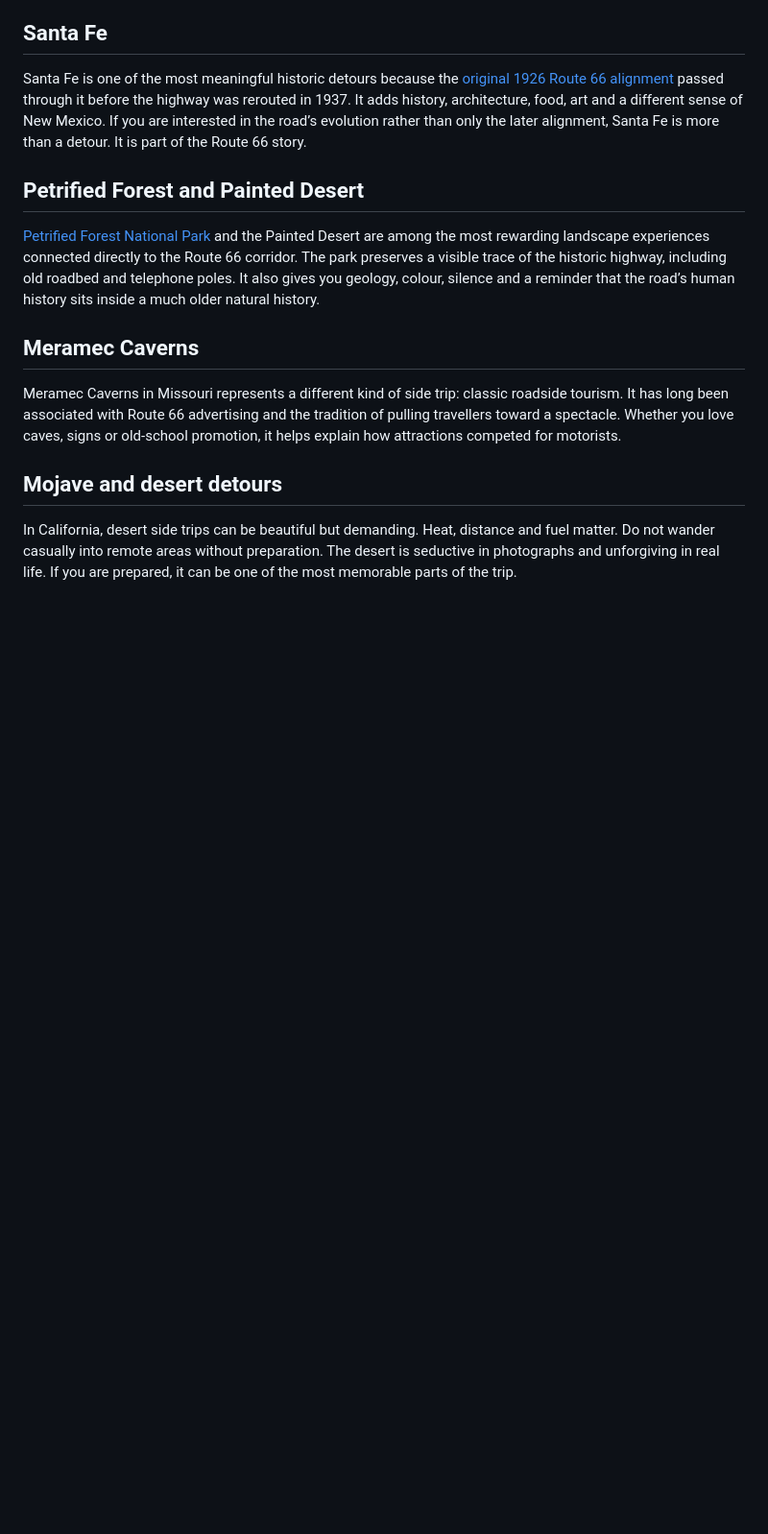
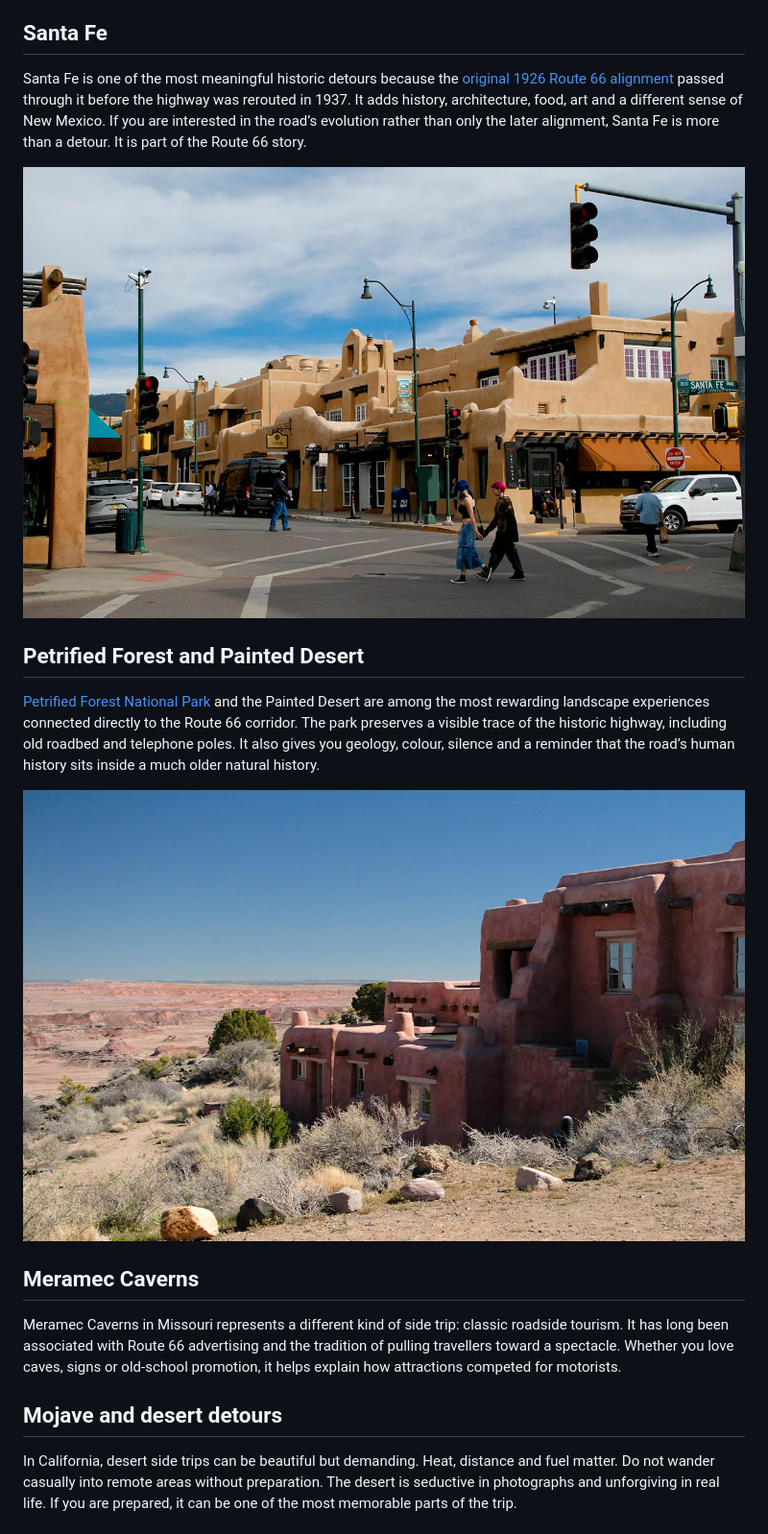
Before and after one commit to whereisfrenchie/route66logbook-web, a Markdown page: _guides/14-route-66-side-trips.md, the part around one of its changes. Shown at 96% size. GitHub-like rendering; pictures changed too: images/guides/painted-desert-inn.jpg (added), images/guides/santa-fe-street.jpg (added); blank space fills up the shorter version.

```diff
--- a/_guides/14-route-66-side-trips.md
+++ b/_guides/14-route-66-side-trips.md
@@ -21,9 +21,13 @@ The Grand Canyon is the obvious example. It is not Route 66, but it is close eno
 
 Santa Fe is one of the most meaningful historic detours because the [original 1926 Route 66 alignment](/history/) passed through it before the highway was rerouted in 1937. It adds history, architecture, food, art and a different sense of New Mexico. If you are interested in the road’s evolution rather than only the later alignment, Santa Fe is more than a detour. It is part of the Route 66 story.
 
+![A downtown street corner in Santa Fe, New Mexico, lined with adobe buildings and a Santa Fe Trail street sign](/images/guides/santa-fe-street.jpg "Santa Fe, New Mexico")
+
 ## Petrified Forest and Painted Desert
 
 [Petrified Forest National Park](/guides/route-66-hidden-gems/) and the Painted Desert are among the most rewarding landscape experiences connected directly to the Route 66 corridor. The park preserves a visible trace of the historic highway, including old roadbed and telephone poles. It also gives you geology, colour, silence and a reminder that the road’s human history sits inside a much older natural history.
+
+![The pueblo-style Painted Desert Inn on the rim above the colourful Painted Desert badlands](/images/guides/painted-desert-inn.jpg "The Painted Desert Inn, on the rim of the Painted Desert in Petrified Forest National Park")
 
 ## Meramec Caverns
 
```
Also changed, not shown: other parts of _guides/14-route-66-side-trips.md (+4 -2 lines), images/guides/las-vegas-new-mexico.jpg (added), 1 other file.
